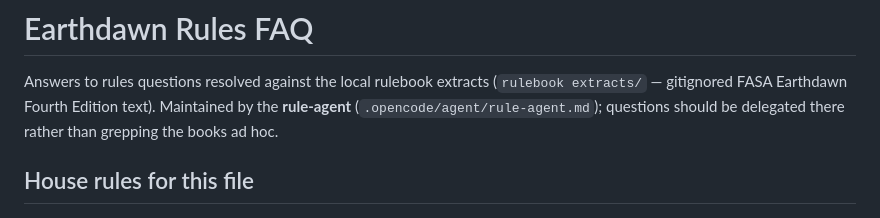
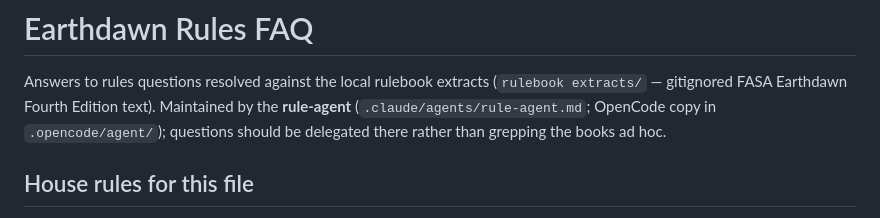
Before and after one commit to Odenson/ed-charSheet, a Markdown page: docs/RULES-FAQ.md, the part around the change. GitHub-like rendering.

```diff
--- a/docs/RULES-FAQ.md
+++ b/docs/RULES-FAQ.md
@@ -2,7 +2,7 @@
 
 Answers to rules questions resolved against the local rulebook extracts
 (`rulebook extracts/` — gitignored FASA Earthdawn Fourth Edition text).
-Maintained by the **rule-agent** (`.opencode/agent/rule-agent.md`); questions
+Maintained by the **rule-agent** (`.claude/agents/rule-agent.md`; OpenCode copy in `.opencode/agent/`); questions
 should be delegated there rather than grepping the books ad hoc.
 
 ## House rules for this file
```
Also changed, not shown: CLAUDE.md (+1 -1 lines).
